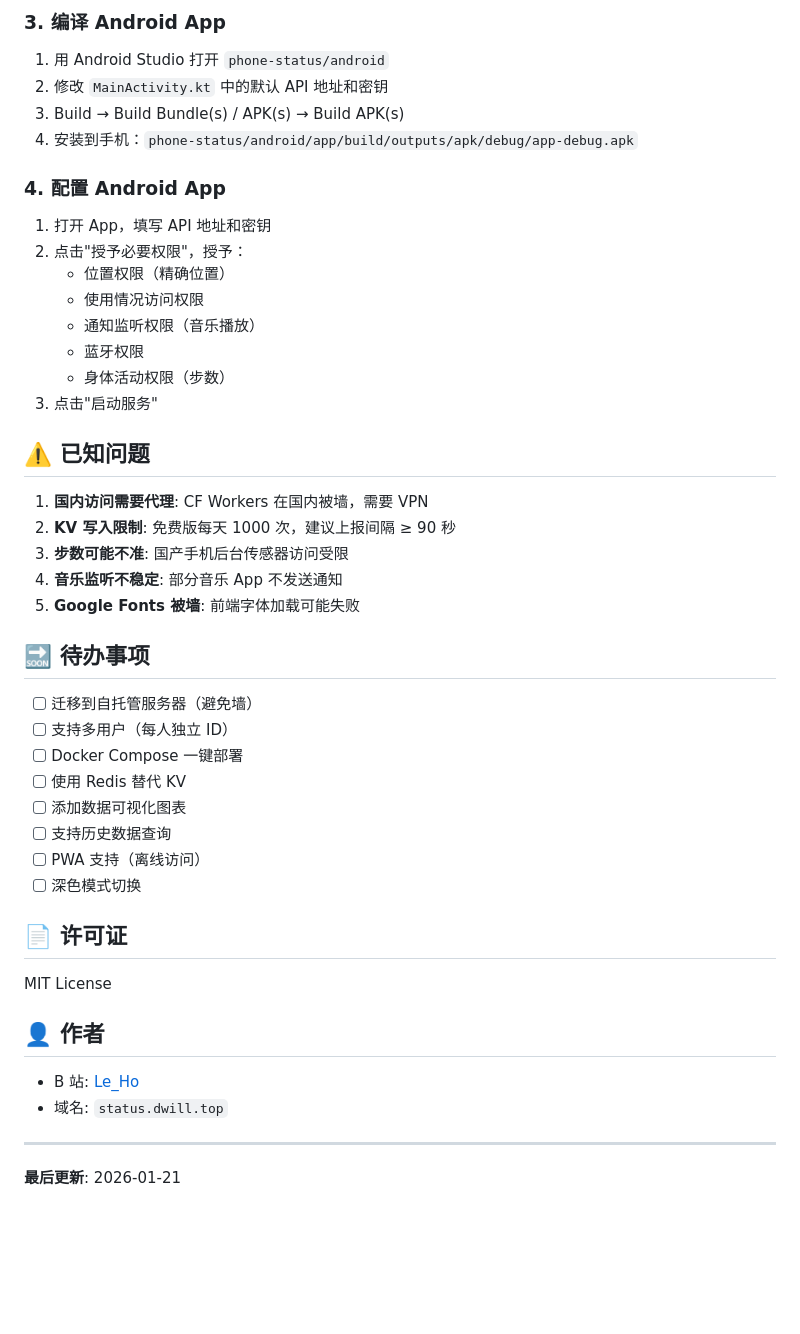
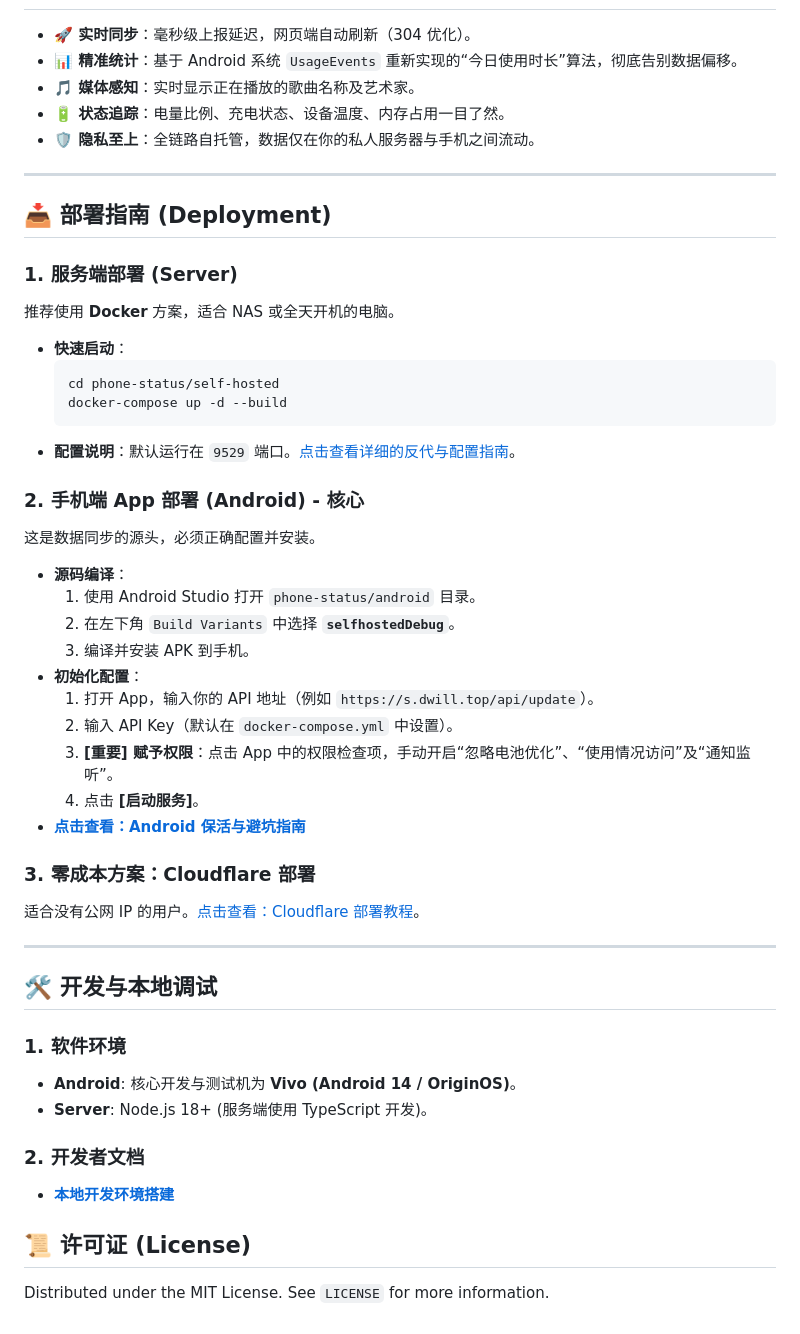
Before and after one commit to xuberich/my_status, a Markdown page: phone-status/README.md, the part around one of its changes. GitHub-like rendering; blank space fills up the shorter version.

````diff
--- a/phone-status/README.md
+++ b/phone-status/README.md
@@ -245,49 +26,52 @@ npx wrangler pages deploy frontend --project-name=phone-status
-### 3. 编译 Android App
-
-1. 用 Android Studio 打开 `phone-status/android`
-2. 修改 `MainActivity.kt` 中的默认 API 地址和密钥
-3. Build → Build Bundle(s) / APK(s) → Build APK(s)
-4. 安装到手机：`phone-status/android/app/build/outputs/apk/debug/app-debug.apk`
-
-### 4. 配置 Android App
-
-1. 打开 App，填写 API 地址和密钥
-2. 点击"授予必要权限"，授予：
-   - 位置权限（精确位置）
-   - 使用情况访问权限
-   - 通知监听权限（音乐播放）
-   - 蓝牙权限
-   - 身体活动权限（步数）
-3. 点击"启动服务"
-
-## ⚠️ 已知问题
-
-1. **国内访问需要代理**: CF Workers 在国内被墙，需要 VPN
-2. **KV 写入限制**: 免费版每天 1000 次，建议上报间隔 ≥ 90 秒
-3. **步数可能不准**: 国产手机后台传感器访问受限
-4. **音乐监听不稳定**: 部分音乐 App 不发送通知
-5. **Google Fonts 被墙**: 前端字体加载可能失败
-
-## 🔜 待办事项
-
-- [ ] 迁移到自托管服务器（避免墙）
-- [ ] 支持多用户（每人独立 ID）
-- [ ] Docker Compose 一键部署
-- [ ] 使用 Redis 替代 KV
-- [ ] 添加数据可视化图表
-- [ ] 支持历史数据查询
-- [ ] PWA 支持（离线访问）
-- [ ] 深色模式切换
-
-## 📄 许可证
-
-MIT License
-
-## 👤 作者
-
-- B 站: [Le_Ho](https://space.bilibili.com/631853247)
-- 域名: `status.dwill.top`
+- **🚀 实时同步**：毫秒级上报延迟，网页端自动刷新（304 优化）。
+- **📊 精准统计**：基于 Android 系统 `UsageEvents` 重新实现的“今日使用时长”算法，彻底告别数据偏移。
+- **🎵 媒体感知**：实时显示正在播放的歌曲名称及艺术家。
+- **🔋 状态追踪**：电量比例、充电状态、设备温度、内存占用一目了然。
+- **🛡️ 隐私至上**：全链路自托管，数据仅在你的私人服务器与手机之间流动。
 
 ---
 
-**最后更新**: 2026-01-21
+## 📥 部署指南 (Deployment)
+
+### 1. 服务端部署 (Server)
+推荐使用 **Docker** 方案，适合 NAS 或全天开机的电脑。
+
+- **快速启动**：
+  ```bash
+  cd phone-status/self-hosted
+  docker-compose up -d --build
+  ```
+- **配置说明**：默认运行在 `9529` 端口。[点击查看详细的反代与配置指南](./self-hosted/README.md)。
+
+### 2. 手机端 App 部署 (Android) - 核心
+这是数据同步的源头，必须正确配置并安装。
+
+- **源码编译**：
+  1. 使用 Android Studio 打开 `phone-status/android` 目录。
+  2. 在左下角 `Build Variants` 中选择 **`selfhostedDebug`**。
+  3. 编译并安装 APK 到手机。
+- **初始化配置**：
+  1. 打开 App，输入你的 API 地址（例如 `https://s.dwill.top/api/update`）。
+  2. 输入 API Key（默认在 `docker-compose.yml` 中设置）。
+  3. **[重要] 赋予权限**：点击 App 中的权限检查项，手动开启“忽略电池优化”、“使用情况访问”及“通知监听”。
+  4. 点击 **[启动服务]**。
+- **[点击查看：Android 保活与避坑指南](./docs/android_pitfalls.md)**
+
+### 3. 零成本方案：Cloudflare 部署
+适合没有公网 IP 的用户。[点击查看：Cloudflare 部署教程](./docs/cloudflare_deploy.md)。
+
+---
+
+## 🛠️ 开发与本地调试
+
+### 1. 软件环境
+- **Android**: 核心开发与测试机为 **Vivo (Android 14 / OriginOS)**。
+- **Server**: Node.js 18+ (服务端使用 TypeScript 开发)。
+
+### 2. 开发者文档
+- **[本地开发环境搭建](./docs/local_debug.md)**
+
+
+## 📜 许可证 (License)
+
+Distributed under the MIT License. See `LICENSE` for more information.
````
Also changed, not shown: other parts of phone-status/README.md (+16 -235 lines), phone-status/README_EN.md (added, +77 -0 lines), phone-status/docs/android_pitfalls.md (added, +40 -0 lines), phone-status/docs/cloudflare_deploy.md (added, +38 -0 lines), phone-status/docs/local_debug.md (added, +45 -0 lines), phone-status/self-hosted/README.md (+2 -2 lines), phone-status/docs/images/app_detail.jpg (added), phone-status/docs/images/app_main.jpg (added), phone-status/docs/images/web_mobile.png (added), phone-status/docs/images/web_pc.png (added).
